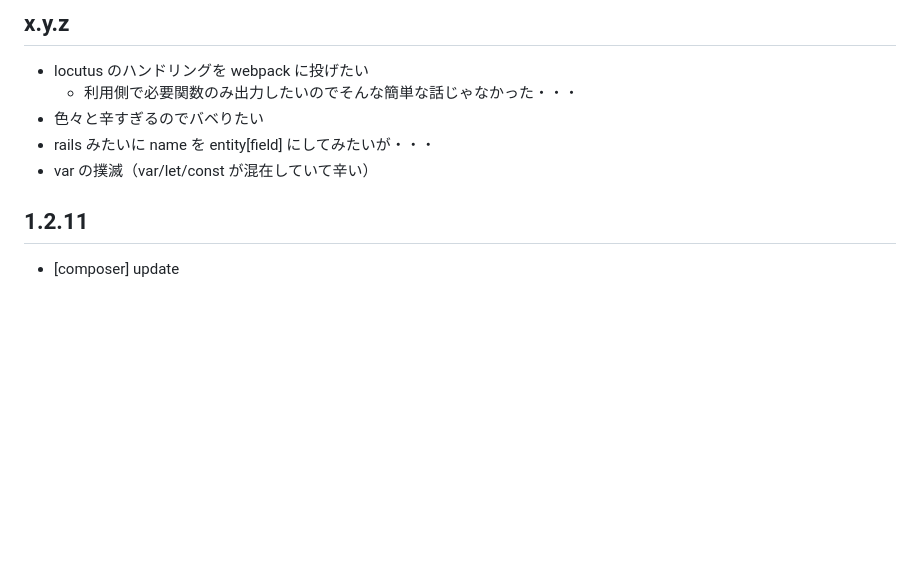
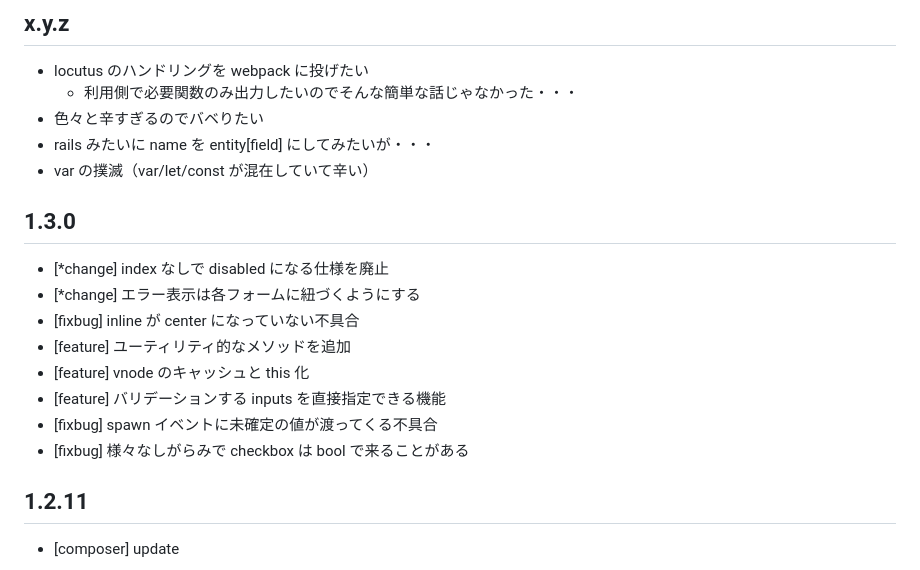
Before and after one commit to arima-ryunosuke/php-validator, a Markdown page: RELEASE.md, the part around the change. Drawn GitHub-style; blank space fills up the shorter version.

```diff
--- a/RELEASE.md
+++ b/RELEASE.md
@@ -23,6 +23,17 @@
 - 色々と辛すぎるのでバベりたい
 - rails みたいに name を entity[field] にしてみたいが・・・
 - var の撲滅（var/let/const が混在していて辛い）
+
+## 1.3.0
+
+- [*change] index なしで disabled になる仕様を廃止
+- [*change] エラー表示は各フォームに紐づくようにする
+- [fixbug] inline が center になっていない不具合
+- [feature] ユーティリティ的なメソッドを追加
+- [feature] vnode のキャッシュと this 化
+- [feature] バリデーションする inputs を直接指定できる機能
+- [fixbug] spawn イベントに未確定の値が渡ってくる不具合
+- [fixbug] 様々なしがらみで checkbox は bool で来ることがある
 
 ## 1.2.11
 
```
Also changed, not shown: README.md (+4 -4 lines).
